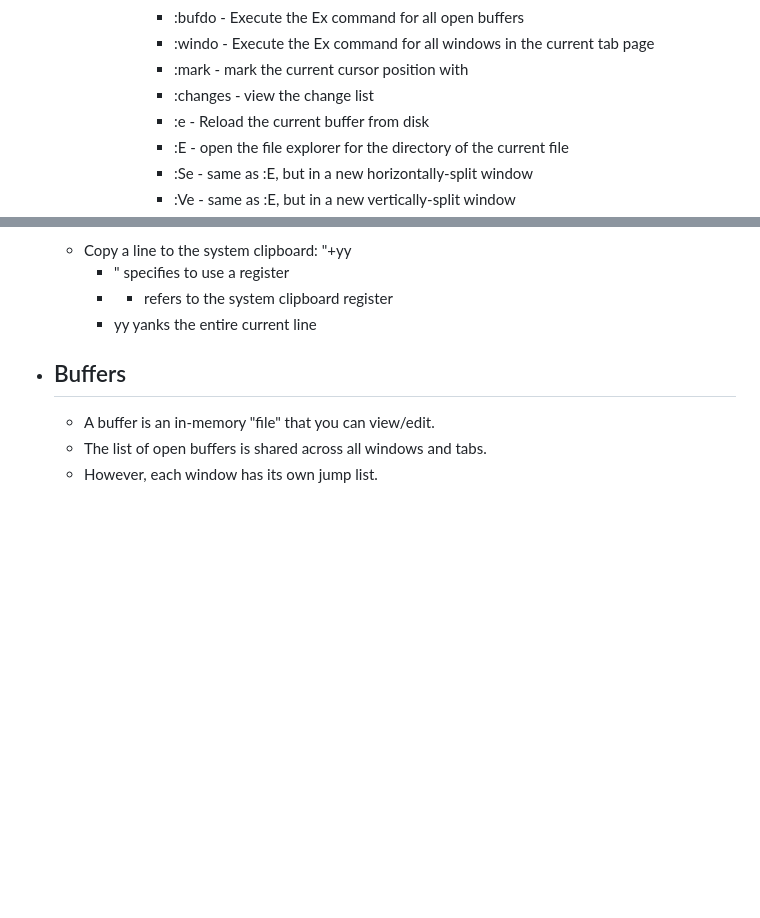
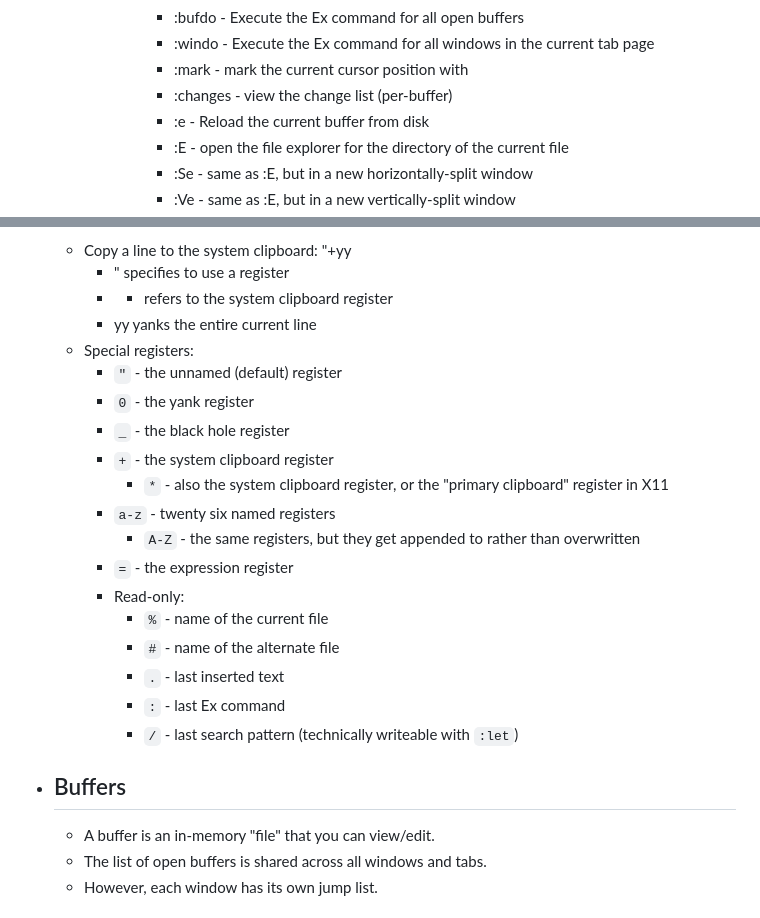
Before and after one commit to gwholland3/NotesRepo, a Markdown page: pages/Vim.md, 2 parts joined by grey strips. Rendered like a GitHub page; blank space fills up the shorter version.

Commit message:
Logseq update

```diff
--- a/pages/Vim.md
+++ b/pages/Vim.md
@@ -120,7 +120,7 @@ My personal notes on Vim.
 				- :bufdo <cmd>  - Execute the Ex command <cmd> for all open buffers
 				- :windo <cmd>  - Execute the Ex command <cmd> for all windows in the current tab page
 				- :mark<letter>  - mark the current cursor position with <letter>
-				- :changes  - view the change list
+				- :changes  - view the change list (per-buffer)
 				- :e  - Reload the current buffer from disk
 				- :E  - open the file explorer for the directory of the current file
 				- :Se  - same as :E, but in a new horizontally-split window
@@ -221,6 +221,21 @@ My personal notes on Vim.
 		- " specifies to use a register
 		- + refers to the system clipboard register
 		- yy yanks the entire current line
+	- Special registers:
+		- `"` - the unnamed (default) register
+		- `0` - the yank register
+		- `_` - the black hole register
+		- `+` - the system clipboard register
+			- `*` - also the system clipboard register, or the "primary clipboard" register in X11
+		- `a-z` - twenty six named registers
+			- `A-Z` - the same registers, but they get appended to rather than overwritten
+		- `=` - the expression register
+		- Read-only:
+			- `%` - name of the current file
+			- `#` - name of the alternate file
+			- `.` - last inserted text
+			- `:` - last Ex command
+			- `/` - last search pattern (technically writeable with `:let`)
 - ## Buffers
 	- A buffer is an in-memory "file" that you can view/edit.
 	- The list of open buffers is shared across all windows and tabs.
```
